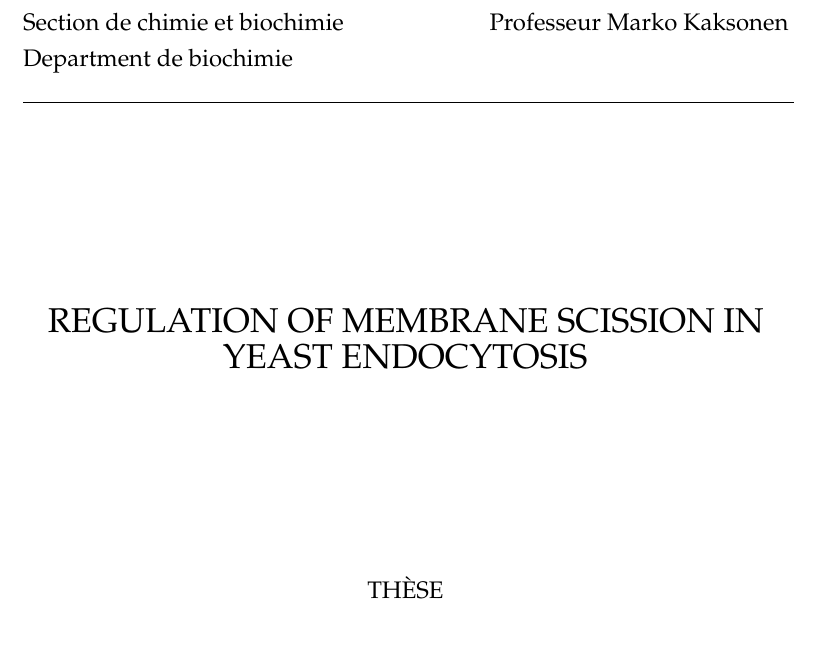
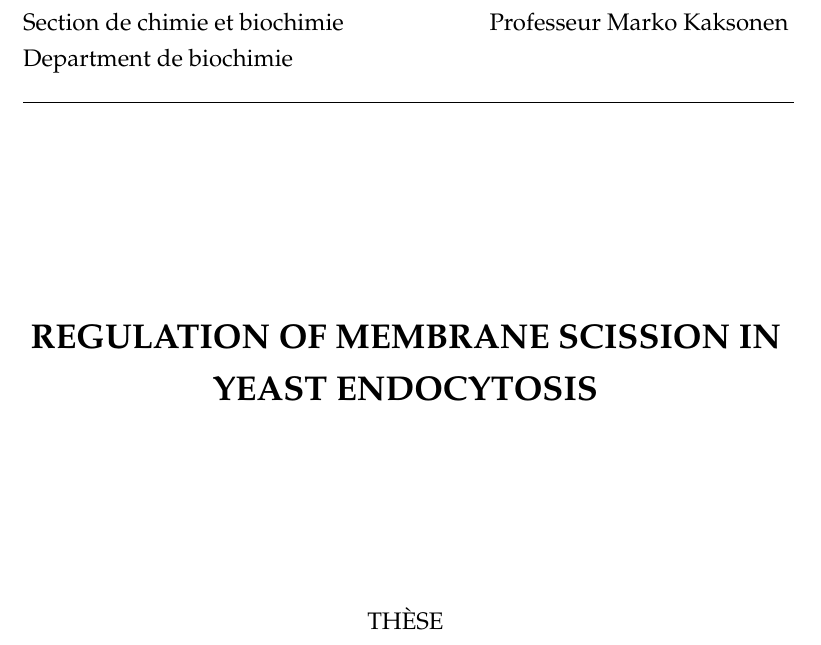
Before and after one commit to deepikaamenon/thesis_2021, a LaTeX thesis (main.tex): part of page 1 of 27, cut so that both start at the same text. Compiled offline with pdfLaTeX.

Commit message:
txs auto checkin

```diff
--- a/main.tex
+++ b/main.tex
@@ -152,7 +152,7 @@ Department de biochimie\\}
 
 \vspace{3cm}
 \begin{center}
-\LARGE{REGULATION OF MEMBRANE SCISSION IN YEAST ENDOCYTOSIS} \\
+\LARGE\textbf{REGULATION OF MEMBRANE SCISSION IN YEAST ENDOCYTOSIS} \\
 	\vspace{3cm}
 \end{center}
 
```
